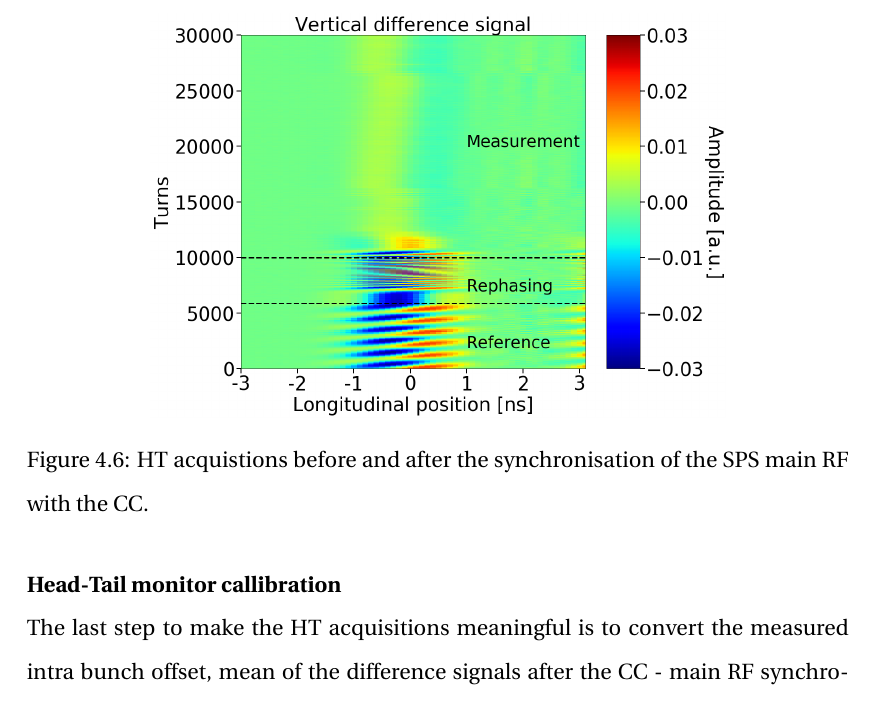
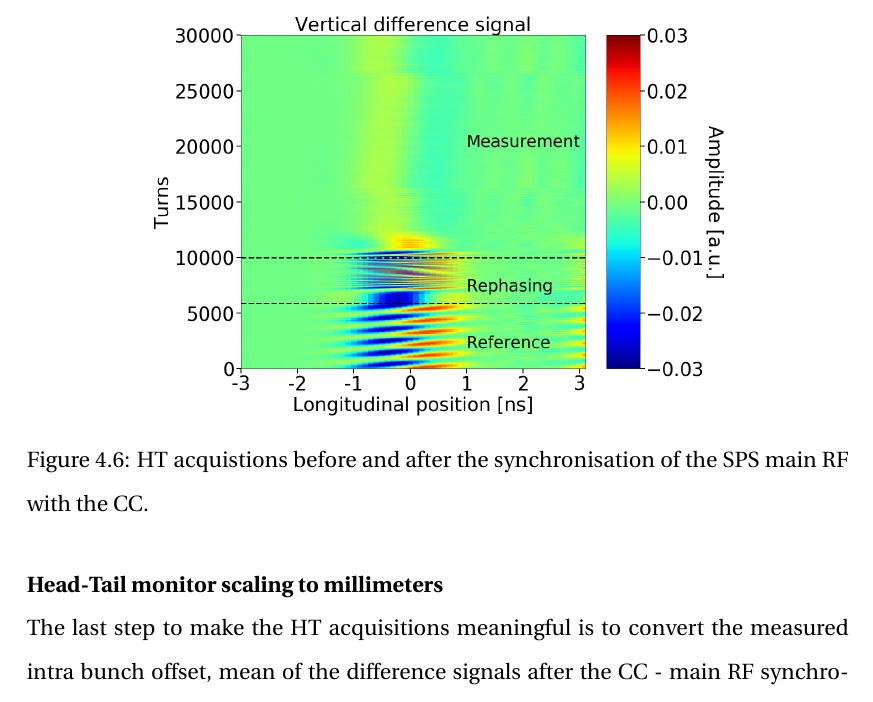
Before and after one commit to natriant/PhD_thesis, a LaTeX thesis (main.tex, which reads chapters/chapter04.tex): part of page 25 of 61, cut so that both start at the same text. The pictures show the PDF file main.pdf that the author committed with the source.

Commit message:
change HT monitor subsection, scaling to mm

```diff
--- a/chapters/chapter04.tex
+++ b/chapters/chapter04.tex
@@ -135,7 +135,7 @@ For the $\CC$ experiments a reference measurement had first to be made with the
        \label{fig:HT_baseline_correction_measurements_2D}
 \end{figure}
 
-\normalsize{\textbf{Head-Tail monitor callibration}}\\
+\normalsize{\textbf{Head-Tail monitor scaling to millimeters}}\\
 The last step to make the HT acquisitions meaningful is to convert the measured intra bunch offset, mean of the difference signals after the $\CC$ - main RF synchronisation and after the baseline correction, from arbitrary units to millimeters. The scaling is achieved by division with the mean of the sum signals after the synchronisation and with a normalisation factor which is provided by the calibration of the HT monitor~\cite{PhysRevAccelBeams.22.112803}. The normalisation factor for the SPS was measured at 0.1052 in 2018~\cite{HT_calibration_2018}. Figure~\ref{fig:HT_baseline_correction_crabbing_mm} shows the intra-bunch offset from the $\CC$ kick in millimeters and after the baseline correction.
 
 
```
Also changed, not shown: main.pdf.
